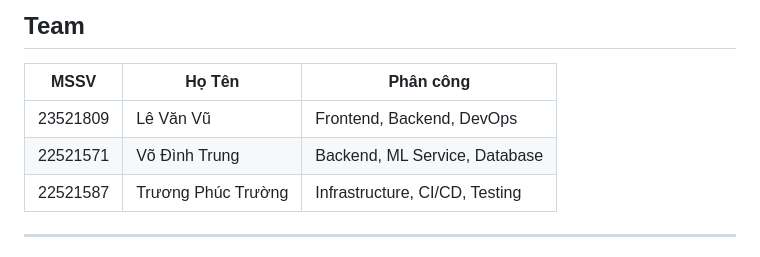
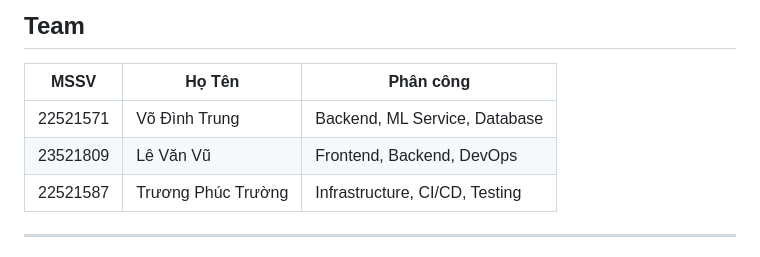
Before and after one commit to votrung654/EShelf, a Markdown page: README.md, the part around the change. Rendered like a GitHub page.

Commit message:
docs: update README - reorder team members

```diff
--- a/README.md
+++ b/README.md
@@ -191,8 +191,8 @@ npm run dev
 
 | MSSV | Họ Tên | Phân công |
 |------|--------|-----------|
+| 22521571 | Võ Đình Trung | Backend, ML Service, Database |
 | 23521809 | Lê Văn Vũ | Frontend, Backend, DevOps |
-| 22521571 | Võ Đình Trung | Backend, ML Service, Database |
 | 22521587 | Trương Phúc Trường | Infrastructure, CI/CD, Testing |
 
 ---
```
